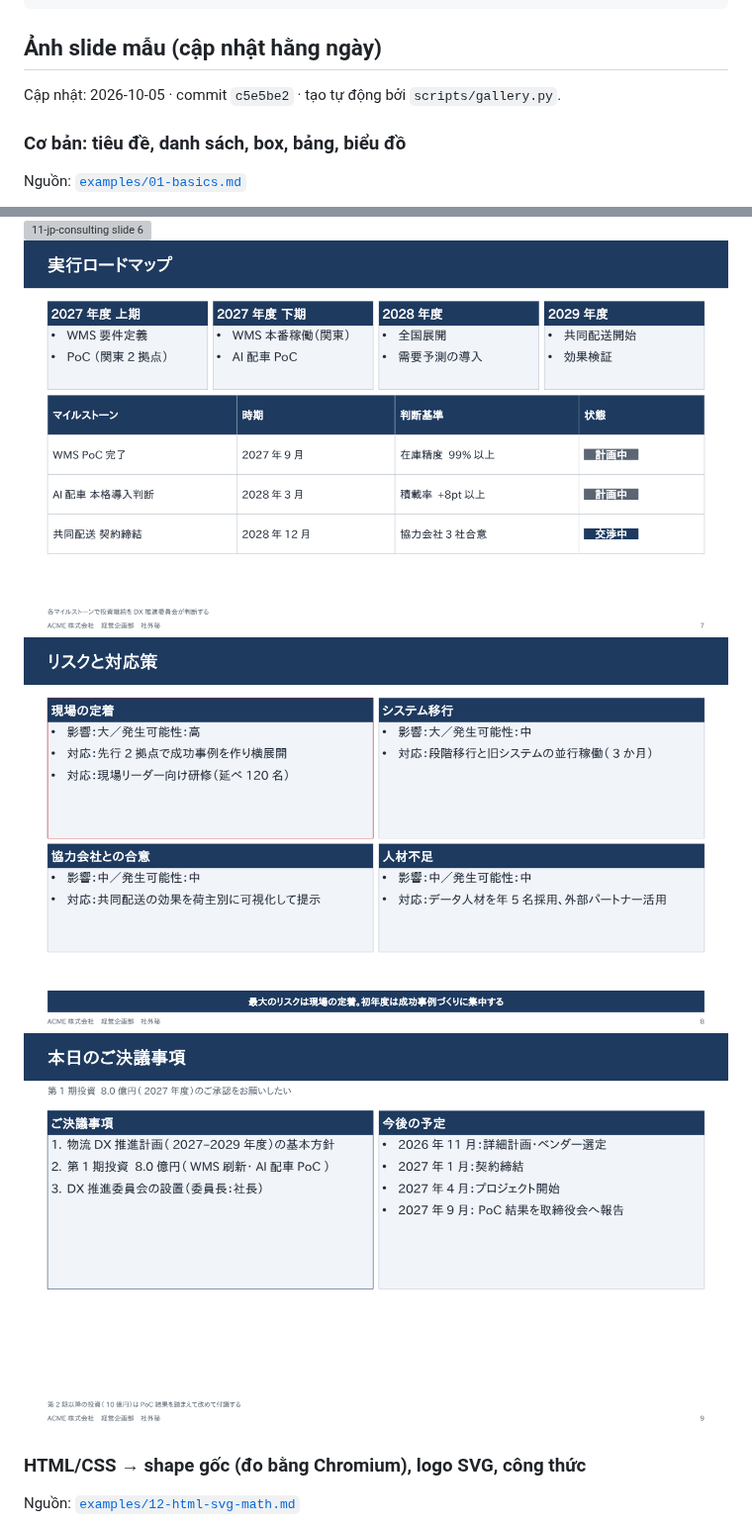
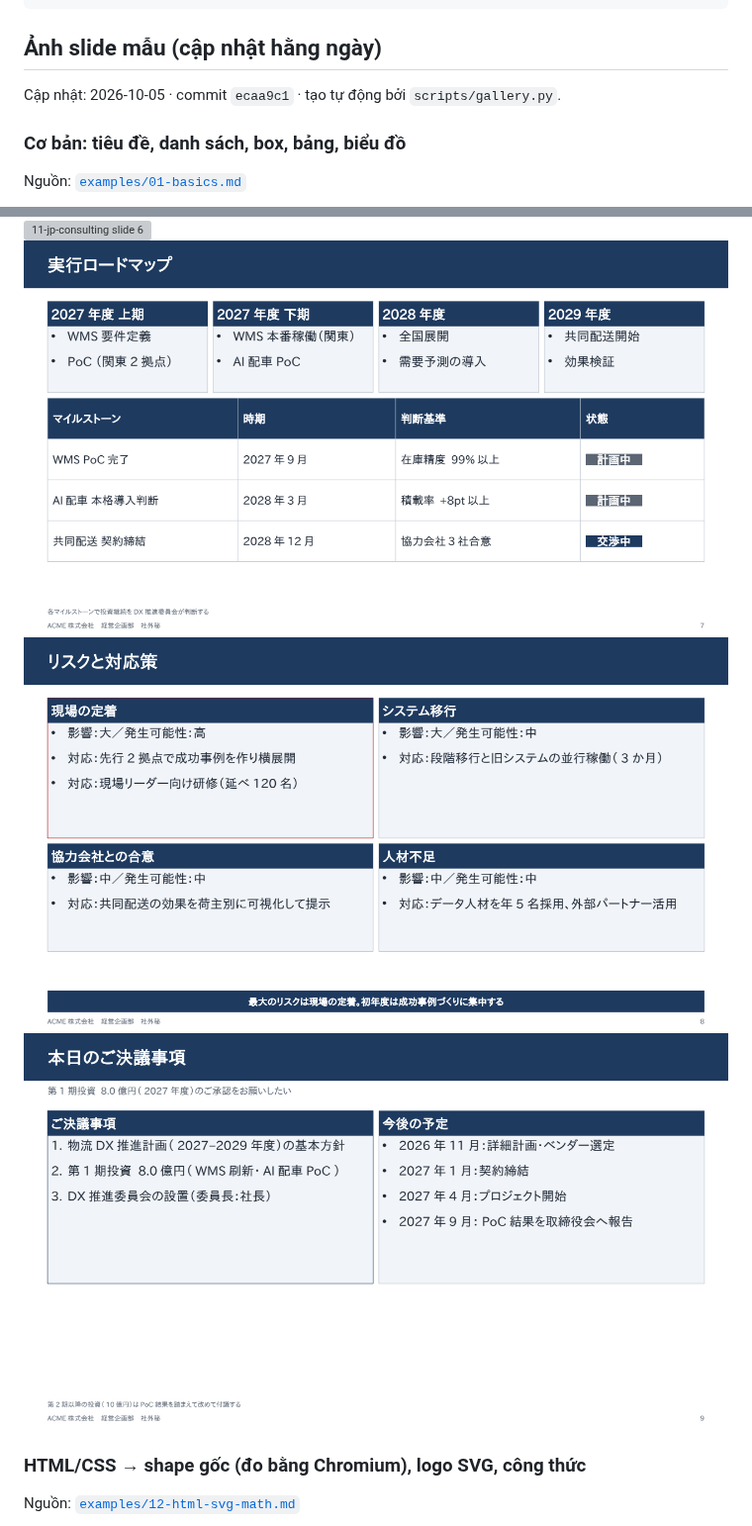
Before and after one commit to LeDat98/SlideMark, a Markdown page: README.md, 2 parts joined by grey strips. Shown at 99% size. Drawn GitHub-style; pictures changed too: docs/gallery/11-jp-consulting/slide-07.png, docs/gallery/11-jp-consulting/slide-08.png, docs/gallery/11-jp-consulting/slide-09.png; grey boxes are pictures that could not be loaded.

Commit message:
Merge fuller sparse cards on dense slides (growth to 1.6× body, para gap ≤ 0.8 em, card ≤ 1.6× natural); gallery
Co-Authored-By: Claude Opus 5.5 <noreply@anthropic.com>
Claude-Session: https://claude.ai/code/session_01FTTSNJirWF5LfZpEgrZ9ef

```diff
--- a/README.md
+++ b/README.md
@@ -47,7 +47,7 @@ slidemark skill install      # cài skill cho Claude Code
 ## Ảnh slide mẫu (cập nhật hằng ngày)
 
 <!-- gallery:start -->
-Cập nhật: 2026-10-05 · commit `c5e5be2` · tạo tự động bởi `scripts/gallery.py`.
+Cập nhật: 2026-10-05 · commit `ecaa9c1` · tạo tự động bởi `scripts/gallery.py`.
 
 ### Cơ bản: tiêu đề, danh sách, box, bảng, biểu đồ
 
```
